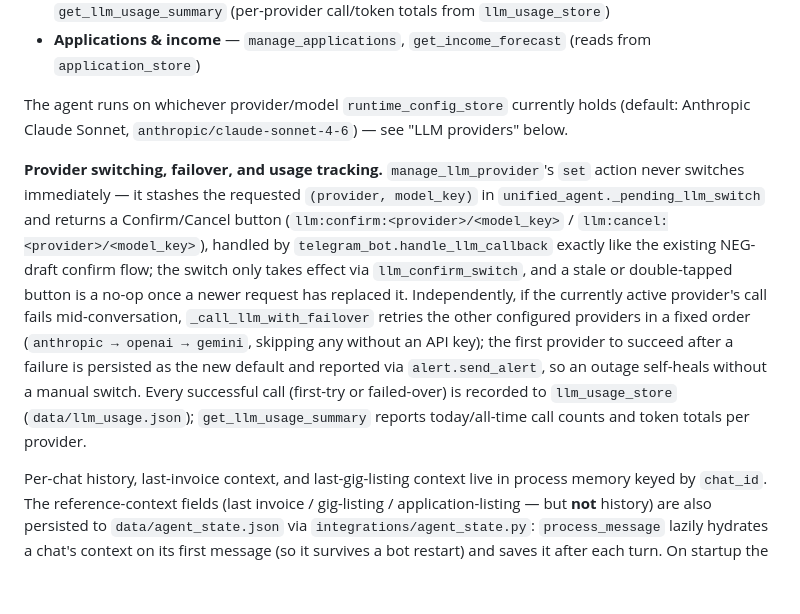
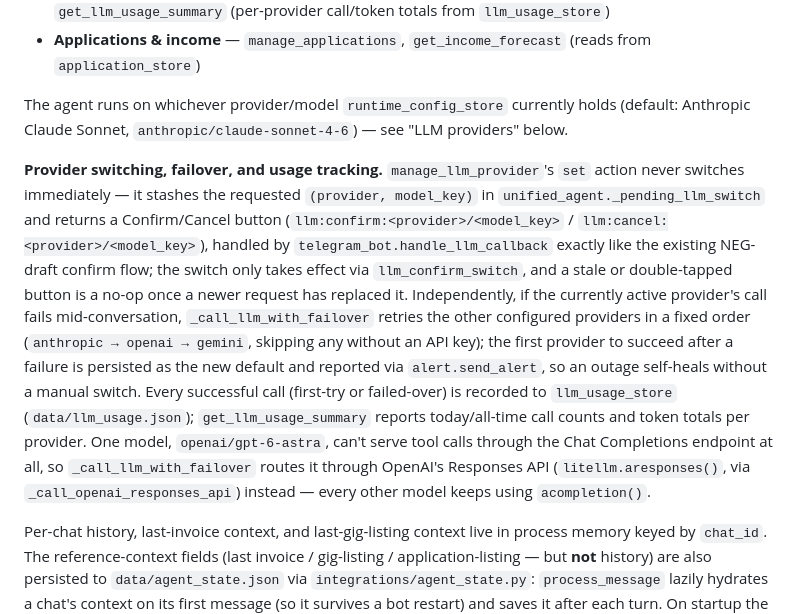
Before and after one commit to seby-dev/organist_bot, a Markdown page: CLAUDE.md, the part around the change. Rendered like a GitHub page; blank space fills up the shorter version.

Commit message:
docs: document gpt-6-astra's Responses API routing
Part 7/7 -- one-sentence addition to the Unified Telegram bot section.

Co-Authored-By: Claude Sonnet 5 <noreply@anthropic.com>

```diff
--- a/CLAUDE.md
+++ b/CLAUDE.md
@@ -118,7 +118,7 @@ A single python-telegram-bot polling bot, gated by `TELEGRAM_CHAT_ID`. **Every f
 
 The agent runs on whichever provider/model `runtime_config_store` currently holds (default: Anthropic Claude Sonnet, `anthropic/claude-sonnet-4-6`) — see "LLM providers" below.
 
-**Provider switching, failover, and usage tracking.** `manage_llm_provider`'s `set` action never switches immediately — it stashes the requested `(provider, model_key)` in `unified_agent._pending_llm_switch` and returns a Confirm/Cancel button (`llm:confirm:<provider>/<model_key>` / `llm:cancel:<provider>/<model_key>`), handled by `telegram_bot.handle_llm_callback` exactly like the existing NEG-draft confirm flow; the switch only takes effect via `llm_confirm_switch`, and a stale or double-tapped button is a no-op once a newer request has replaced it. Independently, if the currently active provider's call fails mid-conversation, `_call_llm_with_failover` retries the other configured providers in a fixed order (`anthropic → openai → gemini`, skipping any without an API key); the first provider to succeed after a failure is persisted as the new default and reported via `alert.send_alert`, so an outage self-heals without a manual switch. Every successful call (first-try or failed-over) is recorded to `llm_usage_store` (`data/llm_usage.json`); `get_llm_usage_summary` reports today/all-time call counts and token totals per provider.
+**Provider switching, failover, and usage tracking.** `manage_llm_provider`'s `set` action never switches immediately — it stashes the requested `(provider, model_key)` in `unified_agent._pending_llm_switch` and returns a Confirm/Cancel button (`llm:confirm:<provider>/<model_key>` / `llm:cancel:<provider>/<model_key>`), handled by `telegram_bot.handle_llm_callback` exactly like the existing NEG-draft confirm flow; the switch only takes effect via `llm_confirm_switch`, and a stale or double-tapped button is a no-op once a newer request has replaced it. Independently, if the currently active provider's call fails mid-conversation, `_call_llm_with_failover` retries the other configured providers in a fixed order (`anthropic → openai → gemini`, skipping any without an API key); the first provider to succeed after a failure is persisted as the new default and reported via `alert.send_alert`, so an outage self-heals without a manual switch. Every successful call (first-try or failed-over) is recorded to `llm_usage_store` (`data/llm_usage.json`); `get_llm_usage_summary` reports today/all-time call counts and token totals per provider. One model, `openai/gpt-6-astra`, can't serve tool calls through the Chat Completions endpoint at all, so `_call_llm_with_failover` routes it through OpenAI's Responses API (`litellm.aresponses()`, via `_call_openai_responses_api`) instead — every other model keeps using `acompletion()`.
 
 Per-chat history, last-invoice context, and last-gig-listing context live in process memory keyed by `chat_id`. The reference-context fields (last invoice / gig-listing / application-listing — but **not** history) are also persisted to `data/agent_state.json` via `integrations/agent_state.py`: `process_message` lazily hydrates a chat's context on its first message (so it survives a bot restart) and saves it after each turn. On startup the bot calls `sync_calendar_blocks` (mirrors `filter_store.unavailable_periods()` into Google Calendar) and fires `alert.send_alert("🤖 Telegram bot started")`. The old 7-step `ConversationHandler` and the separate `invoice_agent.py` no longer exist — all interactions go through the unified agent.
 
```
